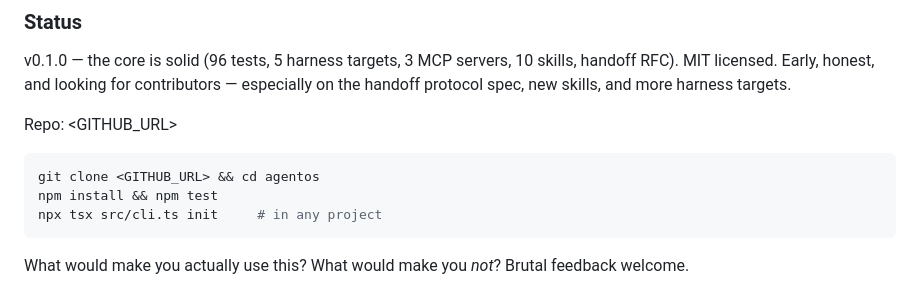
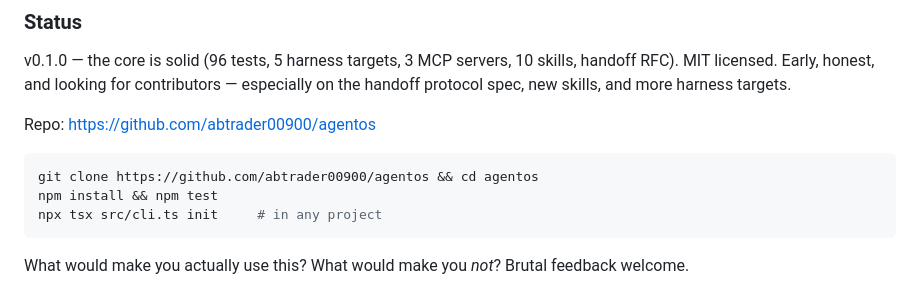
Before and after one commit to abtrader00900/agentos, a Markdown page: LAUNCH.md, the part around the change. Drawn GitHub-style.

Commit message:
LAUNCH.md: fill in repo URL

````diff
--- a/LAUNCH.md
+++ b/LAUNCH.md
@@ -45,10 +45,10 @@ Cheap operations (search, recall, impact checks) currently get routed through ex
 
 v0.1.0 — the core is solid (96 tests, 5 harness targets, 3 MCP servers, 10 skills, handoff RFC). MIT licensed. Early, honest, and looking for contributors — especially on the handoff protocol spec, new skills, and more harness targets.
 
-Repo: <GITHUB_URL>
+Repo: https://github.com/abtrader00900/agentos
 
 ```bash
-git clone <GITHUB_URL> && cd agentos
+git clone https://github.com/abtrader00900/agentos && cd agentos
 npm install && npm test
 npx tsx src/cli.ts init     # in any project
 ```
````
